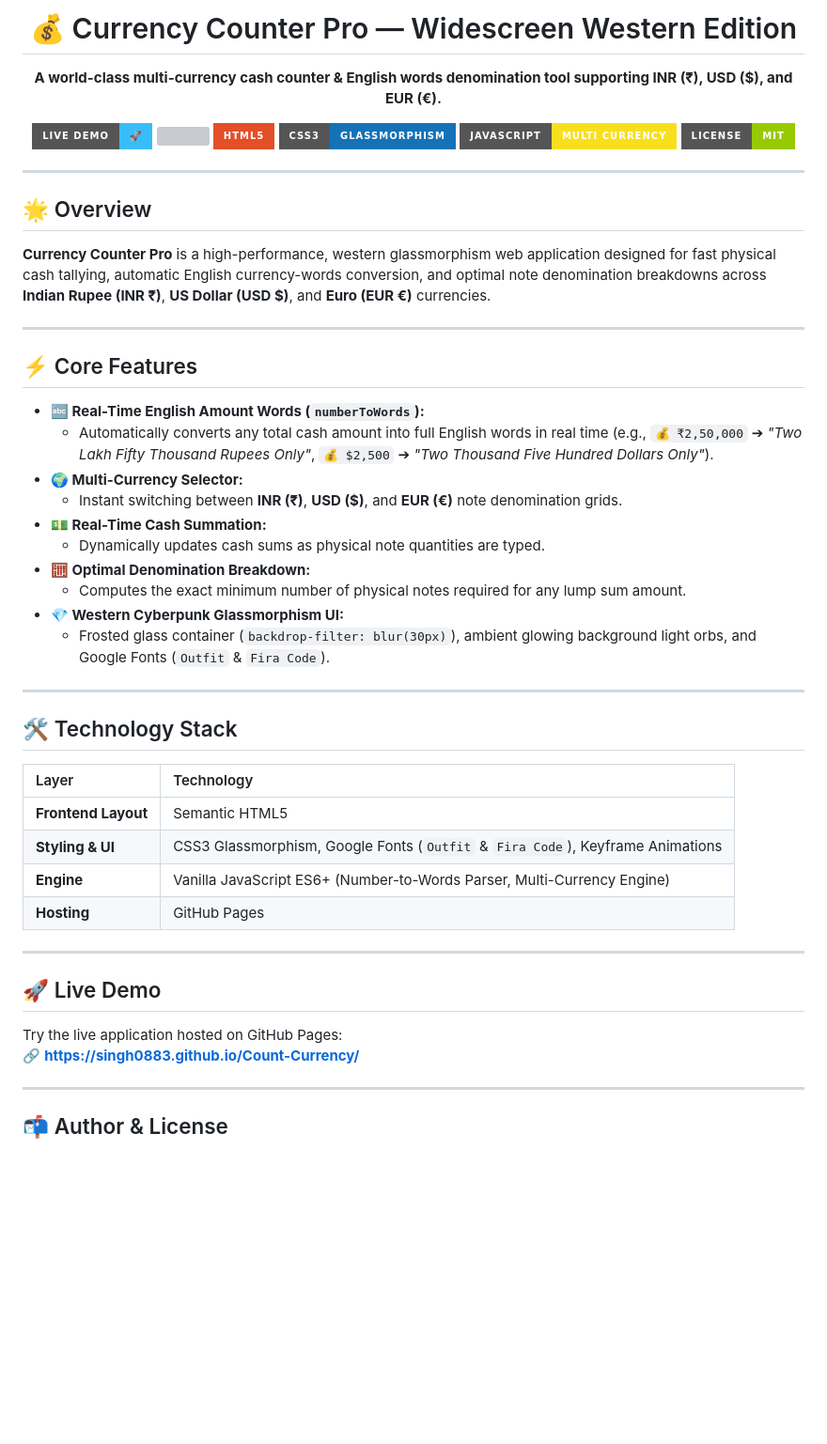
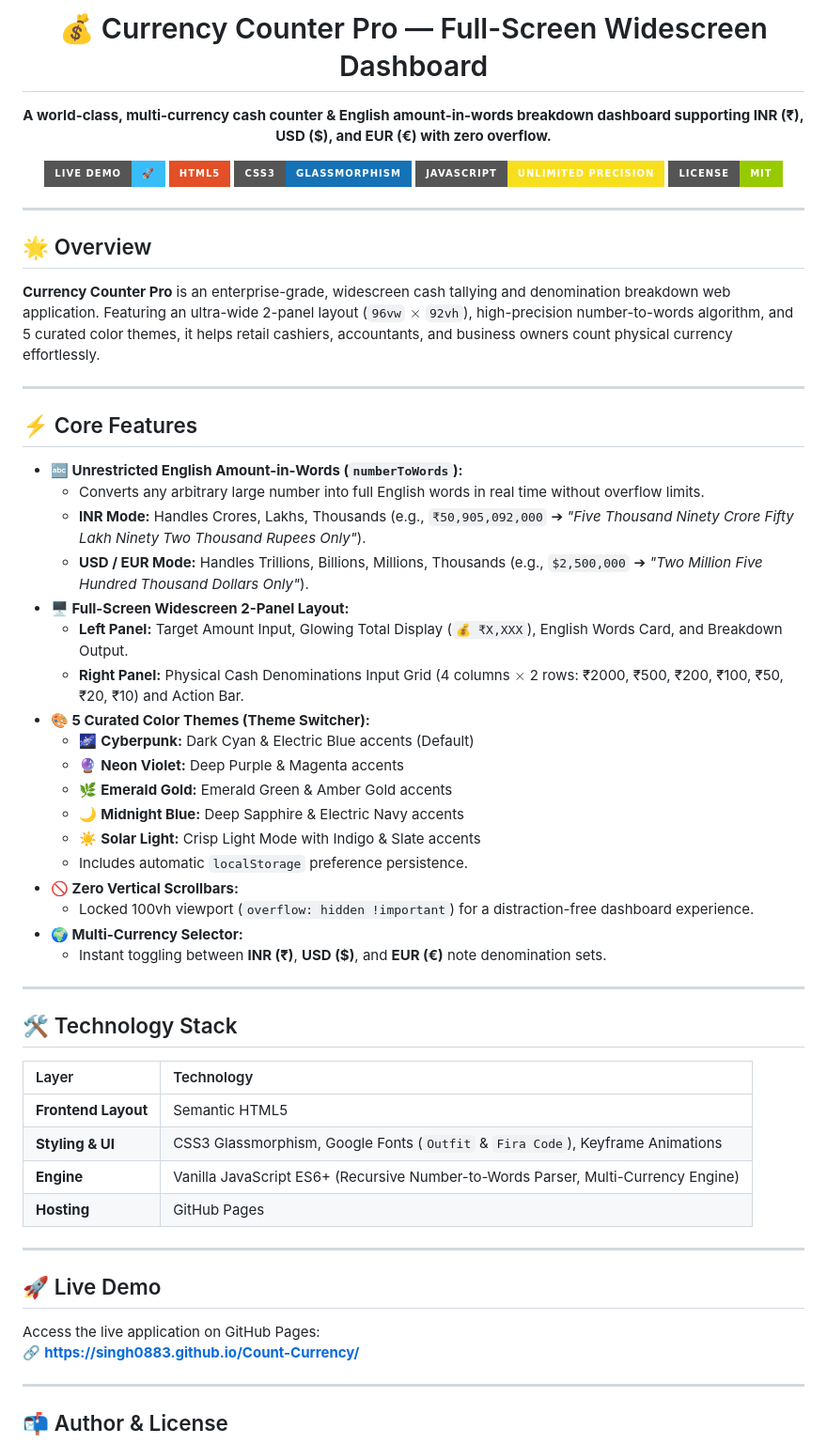
Before and after one commit to SINGH0883/Count-Currency, a Markdown page: README.md, the part around the change. Shown at 94% size. GitHub-like rendering; badges without logos; blank space fills up the shorter version; grey boxes are pictures that could not be loaded.

Commit message:
docs: update README for Count-Currency with widescreen dashboard, 5 themes, and infinite-precision words converter

```diff
--- a/README.md
+++ b/README.md
@@ -1,9 +1,9 @@
 <div align="center">
 
-  <h1>💰 Currency Counter Pro — Widescreen Western Edition</h1>
+  <h1>💰 Currency Counter Pro — Full-Screen Widescreen Dashboard</h1>
 
   <p align="center">
-    <strong>A world-class multi-currency cash counter & English words denomination tool supporting INR (₹), USD ($), and EUR (€).</strong>
+    <strong>A world-class, multi-currency cash counter & English amount-in-words breakdown dashboard supporting INR (₹), USD ($), and EUR (€) with zero overflow.</strong>
   </p>
 
   <p align="center">
@@ -11,14 +11,13 @@
       <img src="https://img.shields.io/badge/Live_Demo-🚀-38bdf8?style=for-the-badge&logo=githubpages&logoColor=white" alt="Live Demo">
     </a>
     <a href="https://github.com/SINGH0883/Count-Currency">
-      <img src="https://github.com/SINGH0883/Count-Currency">
       <img src="https://img.shields.io/badge/HTML5-E34F26?style=for-the-badge&logo=html5&logoColor=white" alt="HTML5">
     </a>
     <a href="https://github.com/SINGH0883/Count-Currency">
       <img src="https://img.shields.io/badge/CSS3-Glassmorphism-1572B6?style=for-the-badge&logo=css3&logoColor=white" alt="CSS3">
     </a>
     <a href="https://github.com/SINGH0883/Count-Currency">
-      <img src="https://img.shields.io/badge/JavaScript-Multi_Currency-F7DF1E?style=for-the-badge&logo=javascript&logoColor=black" alt="JavaScript">
+      <img src="https://img.shields.io/badge/JavaScript-Unlimited_Precision-F7DF1E?style=for-the-badge&logo=javascript&logoColor=black" alt="JavaScript">
     </a>
     <a href="https://github.com/SINGH0883/Count-Currency/blob/main/LICENSE">
       <img src="https://img.shields.io/badge/License-MIT-green.svg?style=for-the-badge" alt="License">
@@ -31,22 +30,30 @@
 
 ## 🌟 Overview
 
-**Currency Counter Pro** is a high-performance, western glassmorphism web application designed for fast physical cash tallying, automatic English currency-words conversion, and optimal note denomination breakdowns across **Indian Rupee (INR ₹)**, **US Dollar (USD $)**, and **Euro (EUR €)** currencies.
+**Currency Counter Pro** is an enterprise-grade, widescreen cash tallying and denomination breakdown web application. Featuring an ultra-wide 2-panel layout (`96vw` $\times$ `92vh`), high-precision number-to-words algorithm, and 5 curated color themes, it helps retail cashiers, accountants, and business owners count physical currency effortlessly.
 
 ---
 
 ## ⚡ Core Features
 
-* **🔤 Real-Time English Amount Words (`numberToWords`):**
-  * Automatically converts any total cash amount into full English words in real time (e.g., `💰 ₹2,50,000` ➔ *"Two Lakh Fifty Thousand Rupees Only"*, `💰 $2,500` ➔ *"Two Thousand Five Hundred Dollars Only"*).
+* **🔤 Unrestricted English Amount-in-Words (`numberToWords`):**
+  * Converts any arbitrary large number into full English words in real time without overflow limits.
+  * **INR Mode:** Handles Crores, Lakhs, Thousands (e.g., `₹50,905,092,000` ➔ *"Five Thousand Ninety Crore Fifty Lakh Ninety Two Thousand Rupees Only"*).
+  * **USD / EUR Mode:** Handles Trillions, Billions, Millions, Thousands (e.g., `$2,500,000` ➔ *"Two Million Five Hundred Thousand Dollars Only"*).
+* **🖥️ Full-Screen Widescreen 2-Panel Layout:**
+  * **Left Panel:** Target Amount Input, Glowing Total Display (`💰 ₹X,XXX`), English Words Card, and Breakdown Output.
+  * **Right Panel:** Physical Cash Denominations Input Grid (4 columns $\times$ 2 rows: ₹2000, ₹500, ₹200, ₹100, ₹50, ₹20, ₹10) and Action Bar.
+* **🎨 5 Curated Color Themes (Theme Switcher):**
+  * 🌌 **Cyberpunk:** Dark Cyan & Electric Blue accents (Default)
+  * 🔮 **Neon Violet:** Deep Purple & Magenta accents
+  * 🌿 **Emerald Gold:** Emerald Green & Amber Gold accents
+  * 🌙 **Midnight Blue:** Deep Sapphire & Electric Navy accents
+  * ☀️ **Solar Light:** Crisp Light Mode with Indigo & Slate accents
+  * Includes automatic `localStorage` preference persistence.
+* **🚫 Zero Vertical Scrollbars:**
+  * Locked 100vh viewport (`overflow: hidden !important`) for a distraction-free dashboard experience.
 * **🌍 Multi-Currency Selector:**
-  * Instant switching between **INR (₹)**, **USD ($)**, and **EUR (€)** note denomination grids.
-* **💵 Real-Time Cash Summation:**
-  * Dynamically updates cash sums as physical note quantities are typed.
-* **🧮 Optimal Denomination Breakdown:**
-  * Computes the exact minimum number of physical notes required for any lump sum amount.
-* **💎 Western Cyberpunk Glassmorphism UI:**
-  * Frosted glass container (`backdrop-filter: blur(30px)`), ambient glowing background light orbs, and Google Fonts (`Outfit` & `Fira Code`).
+  * Instant toggling between **INR (₹)**, **USD ($)**, and **EUR (€)** note denomination sets.
 
 ---
 
@@ -56,14 +63,14 @@
 | :--- | :--- |
 | **Frontend Layout** | Semantic HTML5 |
 | **Styling & UI** | CSS3 Glassmorphism, Google Fonts (`Outfit` & `Fira Code`), Keyframe Animations |
-| **Engine** | Vanilla JavaScript ES6+ (Number-to-Words Parser, Multi-Currency Engine) |
+| **Engine** | Vanilla JavaScript ES6+ (Recursive Number-to-Words Parser, Multi-Currency Engine) |
 | **Hosting** | GitHub Pages |
 
 ---
 
 ## 🚀 Live Demo
 
-Try the live application hosted on GitHub Pages:
+Access the live application on GitHub Pages:
 🔗 **[https://singh0883.github.io/Count-Currency/](https://singh0883.github.io/Count-Currency/)**
 
 ---
```
